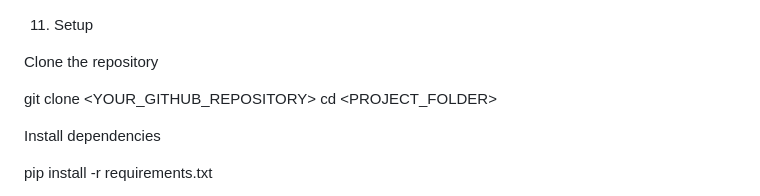
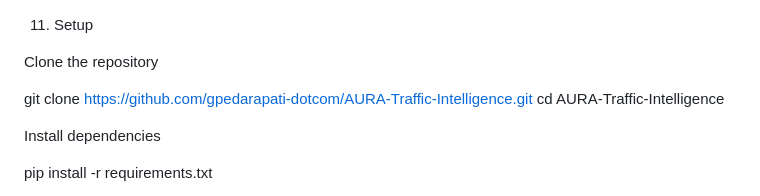
Before and after one commit to nagarurihemasree-arch/AURA-Traffic-Intelligence, a Markdown page: README.md, the part around the change. Drawn GitHub-style.

```diff
--- a/README.md
+++ b/README.md
@@ -192,8 +192,8 @@ Member 3 — Aditi
 
 Clone the repository
 
-git clone <YOUR_GITHUB_REPOSITORY>
-cd <PROJECT_FOLDER>
+git clone https://github.com/gpedarapati-dotcom/AURA-Traffic-Intelligence.git
+cd AURA-Traffic-Intelligence
 
 Install dependencies
 
```
